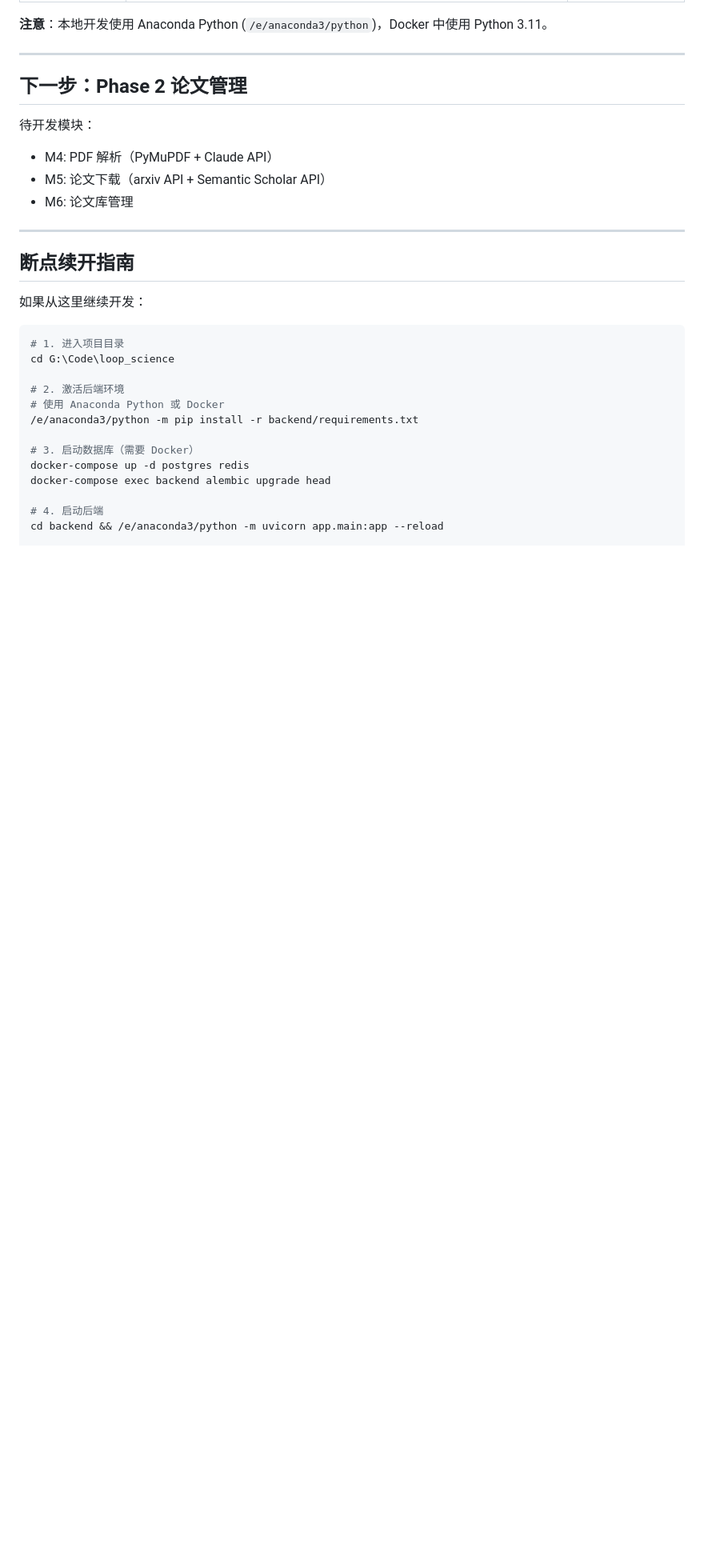
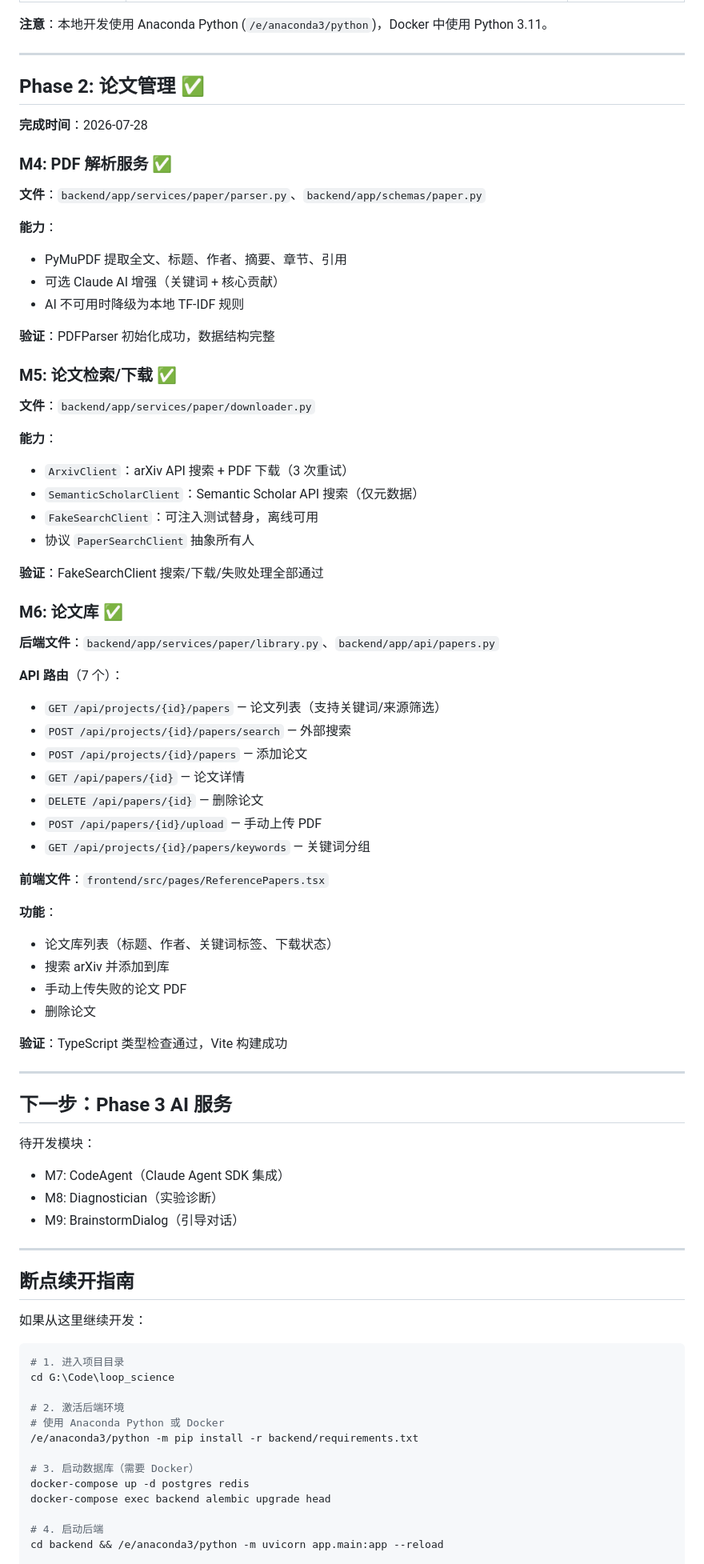
Before and after one commit to Numbway/loop-science, a Markdown page: docs/PROGRESS.md, the part around one of its changes. Shown at 80% size. GitHub-like rendering; blank space fills up the shorter version.

Commit message:
docs: update progress for Phase 2 completion

```diff
--- a/docs/PROGRESS.md
+++ b/docs/PROGRESS.md
@@ -103,12 +103,64 @@
 
 ---
 
-## 下一步：Phase 2 论文管理
+## Phase 2: 论文管理 ✅
+
+**完成时间**：2026-07-28
+
+### M4: PDF 解析服务 ✅
+
+**文件**：`backend/app/services/paper/parser.py`、`backend/app/schemas/paper.py`
+
+**能力**：
+- PyMuPDF 提取全文、标题、作者、摘要、章节、引用
+- 可选 Claude AI 增强（关键词 + 核心贡献）
+- AI 不可用时降级为本地 TF-IDF 规则
+
+**验证**：PDFParser 初始化成功，数据结构完整
+
+### M5: 论文检索/下载 ✅
+
+**文件**：`backend/app/services/paper/downloader.py`
+
+**能力**：
+- `ArxivClient`：arXiv API 搜索 + PDF 下载（3 次重试）
+- `SemanticScholarClient`：Semantic Scholar API 搜索（仅元数据）
+- `FakeSearchClient`：可注入测试替身，离线可用
+- 协议 `PaperSearchClient` 抽象所有人
+
+**验证**：FakeSearchClient 搜索/下载/失败处理全部通过
+
+### M6: 论文库 ✅
+
+**后端文件**：`backend/app/services/paper/library.py`、`backend/app/api/papers.py`
+
+**API 路由**（7 个）：
+- `GET /api/projects/{id}/papers` — 论文列表（支持关键词/来源筛选）
+- `POST /api/projects/{id}/papers/search` — 外部搜索
+- `POST /api/projects/{id}/papers` — 添加论文
+- `GET /api/papers/{id}` — 论文详情
+- `DELETE /api/papers/{id}` — 删除论文
+- `POST /api/papers/{id}/upload` — 手动上传 PDF
+- `GET /api/projects/{id}/papers/keywords` — 关键词分组
+
+**前端文件**：`frontend/src/pages/ReferencePapers.tsx`
+
+**功能**：
+- 论文库列表（标题、作者、关键词标签、下载状态）
+- 搜索 arXiv 并添加到库
+- 手动上传失败的论文 PDF
+- 删除论文
+
+**验证**：TypeScript 类型检查通过，Vite 构建成功
+
+---
+
+## 下一步：Phase 3 AI 服务
 
 待开发模块：
-- M4: PDF 解析（PyMuPDF + Claude API）
-- M5: 论文下载（arxiv API + Semantic Scholar API）
-- M6: 论文库管理
+- M7: CodeAgent（Claude Agent SDK 集成）
+- M8: Diagnostician（实验诊断）
+- M9: BrainstormDialog（引导对话）
 
 ---
 
```
Also changed, not shown: other parts of docs/PROGRESS.md (+1 -1 lines), docs/PROJECT_DESIGN.md (+3 -3 lines).
